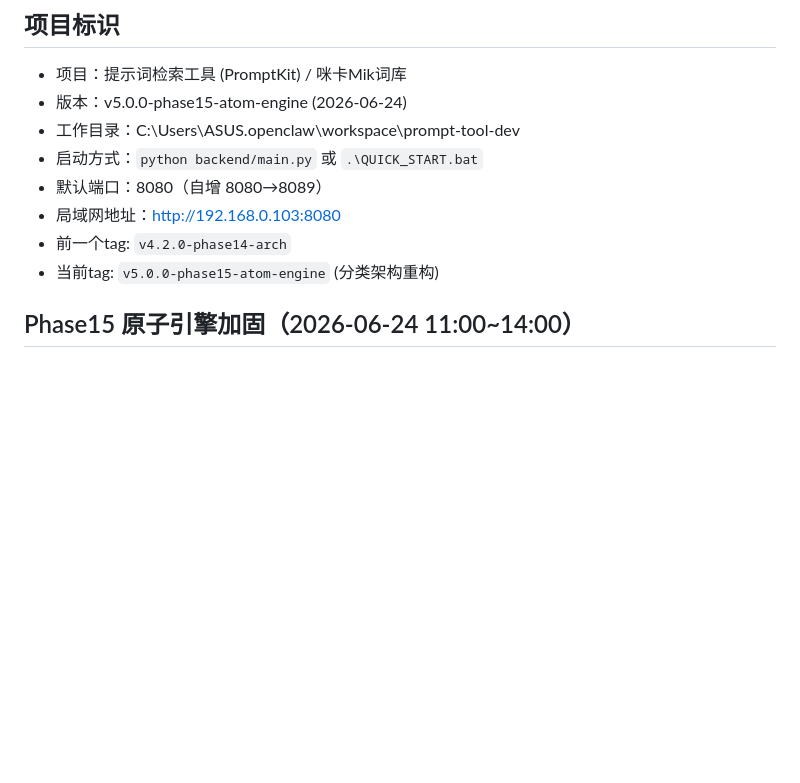
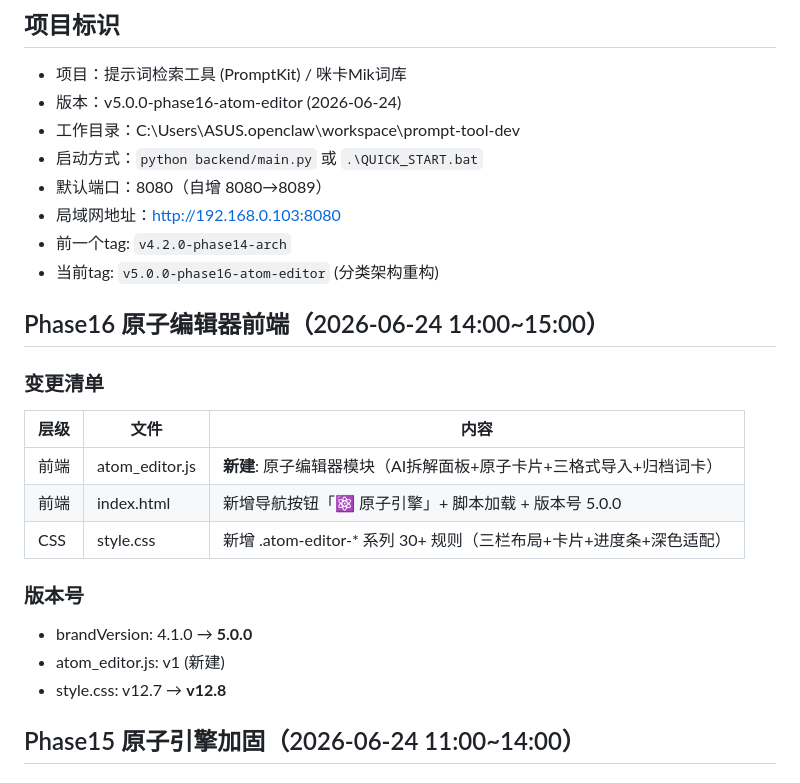
Before and after one commit to coco-ziqing/MikPromptKit, a Markdown page: MEMORY.md, the part around the change. GitHub-like rendering; blank space fills up the shorter version.

Commit message:
chore: MEMORY.md - Phase16 atom editor changelog

```diff
--- a/MEMORY.md
+++ b/MEMORY.md
@@ -2,13 +2,27 @@
 
 ## 项目标识
 - 项目：提示词检索工具 (PromptKit) / 咪卡Mik词库
-- 版本：v5.0.0-phase15-atom-engine (2026-06-24)
+- 版本：v5.0.0-phase16-atom-editor (2026-06-24)
 - 工作目录：C:\Users\ASUS\.openclaw\workspace\prompt-tool-dev
 - 启动方式：`python backend/main.py` 或 `.\QUICK_START.bat`
 - 默认端口：8080（自增 8080→8089）
 - 局域网地址：http://192.168.0.103:8080
 - 前一个tag: `v4.2.0-phase14-arch`
-- 当前tag: `v5.0.0-phase15-atom-engine` (分类架构重构)
+- 当前tag: `v5.0.0-phase16-atom-editor` (分类架构重构)
+
+## Phase16 原子编辑器前端（2026-06-24 14:00~15:00）
+
+### 变更清单
+| 层级 | 文件 | 内容 |
+|------|------|------|
+| 前端 | atom_editor.js | **新建**: 原子编辑器模块（AI拆解面板+原子卡片+三格式导入+归档词卡） |
+| 前端 | index.html | 新增导航按钮「⚛ 原子引擎」+ 脚本加载 + 版本号 5.0.0 |
+| CSS | style.css | 新增 .atom-editor-* 系列 30+ 规则（三栏布局+卡片+进度条+深色适配） |
+
+### 版本号
+- brandVersion: 4.1.0 → **5.0.0**
+- atom_editor.js: v1 (新建)
+- style.css: v12.7 → **v12.8**
 
 ## Phase15 原子引擎加固（2026-06-24 11:00~14:00）
 
```
